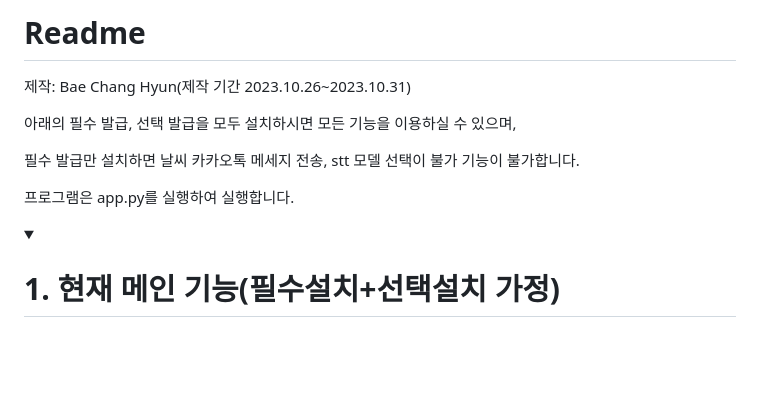
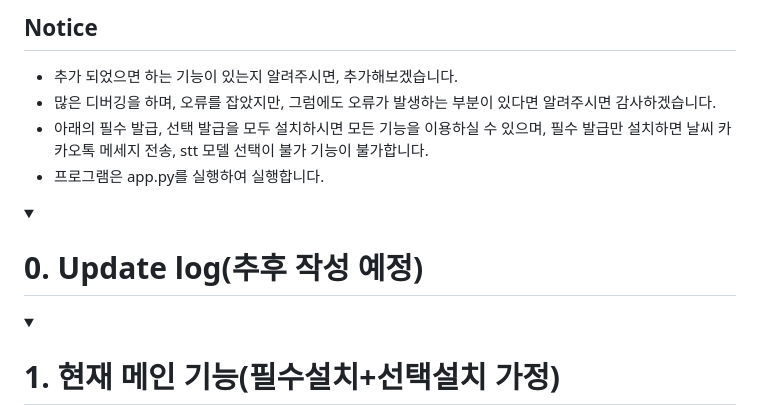
Before and after one commit to Bae-ChangHyun/Voice-secretary, a Markdown page: Description.md, the part around the change. Drawn GitHub-style; folded sections open; blank space fills up the shorter version.

```diff
--- a/Description.md
+++ b/Description.md
@@ -1,12 +1,13 @@
-# Readme
+## Notice
+- 추가 되었으면 하는 기능이 있는지 알려주시면, 추가해보겠습니다.
+- 많은 디버깅을 하며, 오류를 잡았지만, 그럼에도 오류가 발생하는 부분이 있다면 알려주시면 감사하겠습니다.
+- 아래의 필수 발급, 선택 발급을 모두 설치하시면 모든 기능을 이용하실 수 있으며,
+ 필수 발급만 설치하면 날씨 카카오톡 메세지 전송, stt 모델 선택이 불가 기능이 불가합니다.
+- 프로그램은 app.py를 실행하여 실행합니다.
 
-제작: Bae Chang Hyun(제작 기간 2023.10.26~2023.10.31)
-
-아래의 필수 발급, 선택 발급을 모두 설치하시면 모든 기능을 이용하실 수 있으며,
-
-필수 발급만 설치하면 날씨 카카오톡 메세지 전송, stt 모델 선택이 불가 기능이 불가합니다.
-
-프로그램은 app.py를 실행하여 실행합니다.
+<details>
+  <summary><h1>0. Update log(추후 작성 예정)</h1></summary>
+</details>
 
 <details>
   <summary><h1>1. 현재 메인 기능(필수설치+선택설치 가정)</h1></summary>
```
